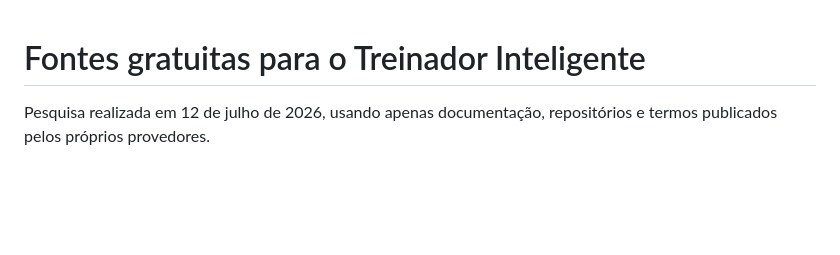
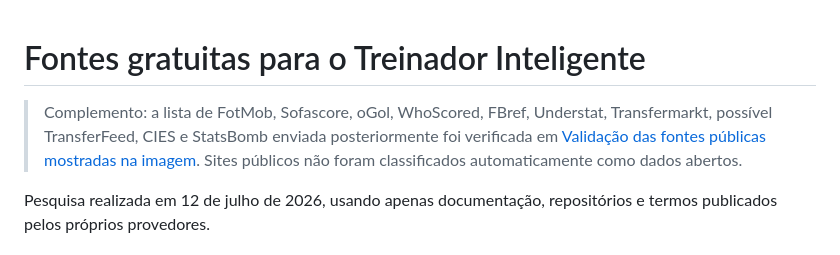
Before and after one commit to alexfloripavieira/saas-futebol, a Markdown page: docs/research/fontes-gratuitas-treinador-inteligente.md, the part around the change. Drawn GitHub-style; blank space fills up the shorter version.

```diff
--- a/docs/research/fontes-gratuitas-treinador-inteligente.md
+++ b/docs/research/fontes-gratuitas-treinador-inteligente.md
@@ -1,4 +1,10 @@
 # Fontes gratuitas para o Treinador Inteligente
+
+> Complemento: a lista de FotMob, Sofascore, oGol, WhoScored, FBref, Understat,
+> Transfermarkt, possível TransferFeed, CIES e StatsBomb enviada posteriormente
+> foi verificada em
+> [Validação das fontes públicas mostradas na imagem](fontes-publicas-imagem-validacao.md).
+> Sites públicos não foram classificados automaticamente como dados abertos.
 
 Pesquisa realizada em 12 de julho de 2026, usando apenas documentação, repositórios e termos publicados pelos próprios provedores.
 
```
Also changed, not shown: docs/prd/prd-fontes-reais-providers-ia.md (+24 -0 lines), docs/research/fontes-publicas-imagem-validacao.md (added, +214 -0 lines).
